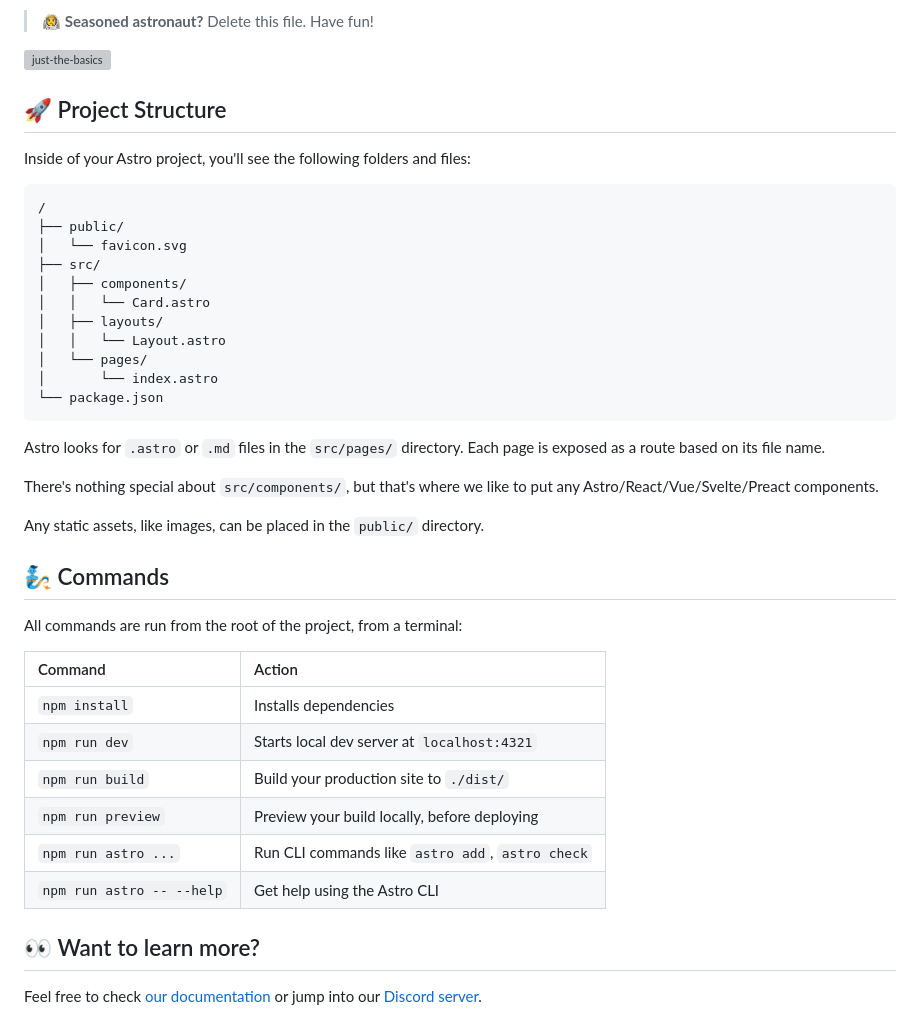
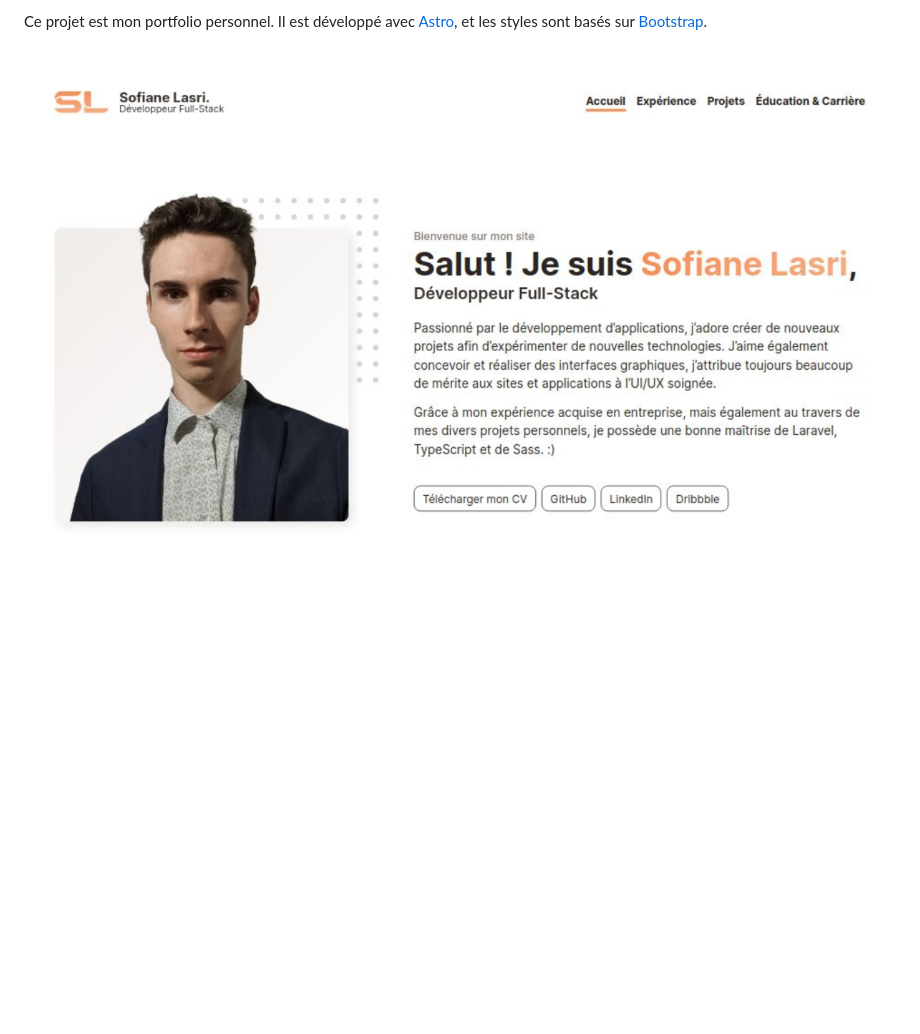
Before and after one commit to SofianeLasri/SofianeLasri_Portfolio, a Markdown page: README.md, the part around the change printed below. GitHub-like rendering; pictures changed too: arts/preview.png (added); blank space fills up the shorter version; grey boxes are pictures that could not be loaded.

````diff
--- a/README.md
+++ b/README.md
@@ -10,45 +10,5 @@ npm create astro@latest -- --template basics
 
-> 🧑‍🚀 **Seasoned astronaut?** Delete this file. Have fun!
+Ce projet est mon portfolio personnel. Il est développé avec [Astro](https://astro.build/),
+et les styles sont basés sur [Bootstrap](https://getbootstrap.com/).
 
-![just-the-basics](https://github.com/withastro/astro/assets/2244813/a0a5533c-a856-4198-8470-2d67b1d7c554)
-
-## 🚀 Project Structure
-
-Inside of your Astro project, you'll see the following folders and files:
-
-```text
-/
-├── public/
-│   └── favicon.svg
-├── src/
-│   ├── components/
-│   │   └── Card.astro
-│   ├── layouts/
-│   │   └── Layout.astro
-│   └── pages/
-│       └── index.astro
-└── package.json
-```
-
-Astro looks for `.astro` or `.md` files in the `src/pages/` directory. Each page is exposed as a route based on its file name.
-
-There's nothing special about `src/components/`, but that's where we like to put any Astro/React/Vue/Svelte/Preact components.
-
-Any static assets, like images, can be placed in the `public/` directory.
-
-## 🧞 Commands
-
-All commands are run from the root of the project, from a terminal:
-
-| Command                   | Action                                           |
-| :------------------------ | :----------------------------------------------- |
-| `npm install`             | Installs dependencies                            |
-| `npm run dev`             | Starts local dev server at `localhost:4321`      |
-| `npm run build`           | Build your production site to `./dist/`          |
-| `npm run preview`         | Preview your build locally, before deploying     |
-| `npm run astro ...`       | Run CLI commands like `astro add`, `astro check` |
-| `npm run astro -- --help` | Get help using the Astro CLI                     |
-
-## 👀 Want to learn more?
-
-Feel free to check [our documentation](https://docs.astro.build) or jump into our [Discord server](https://astro.build/chat).
+![Capture d'écran du site](arts/preview.png)
````
Also changed, not shown: other parts of README.md (+7 -7 lines).
